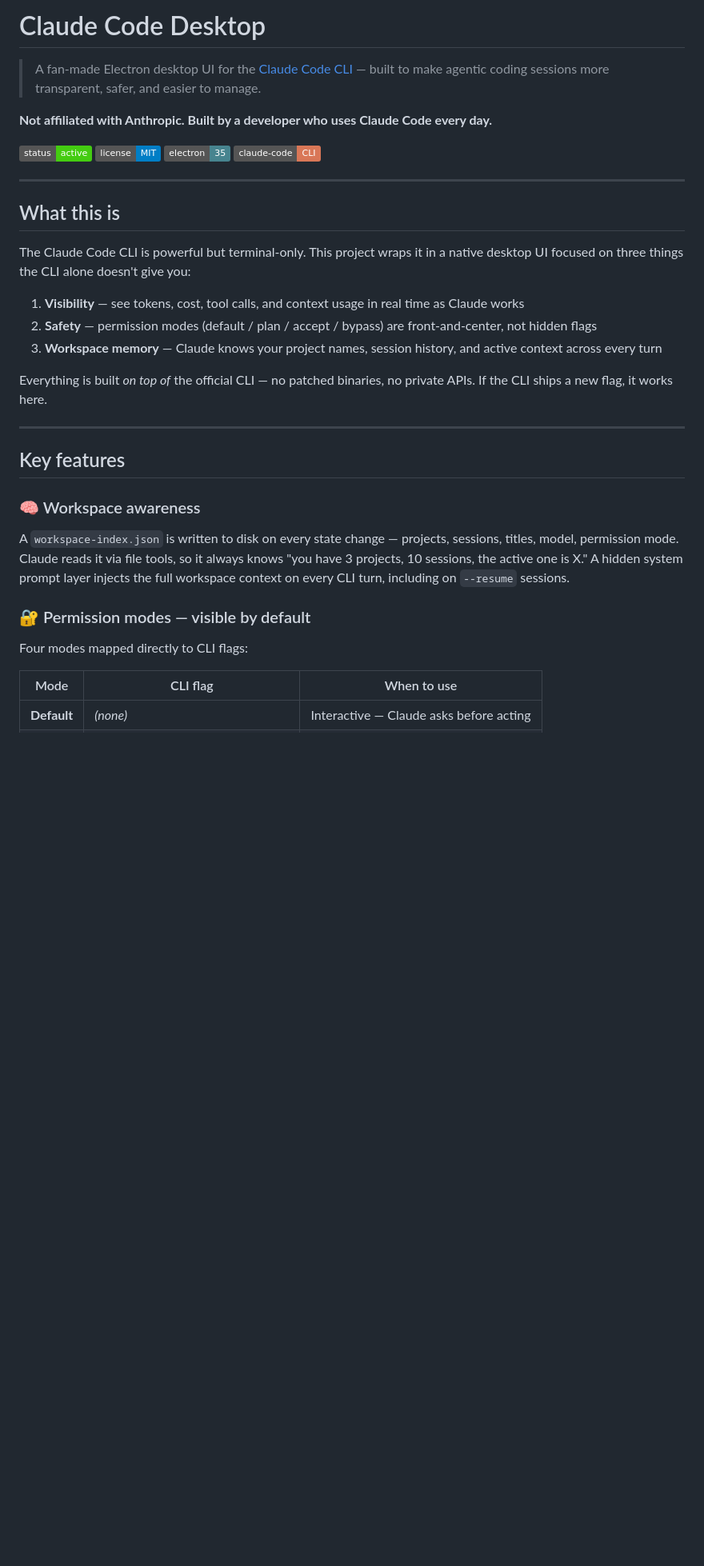
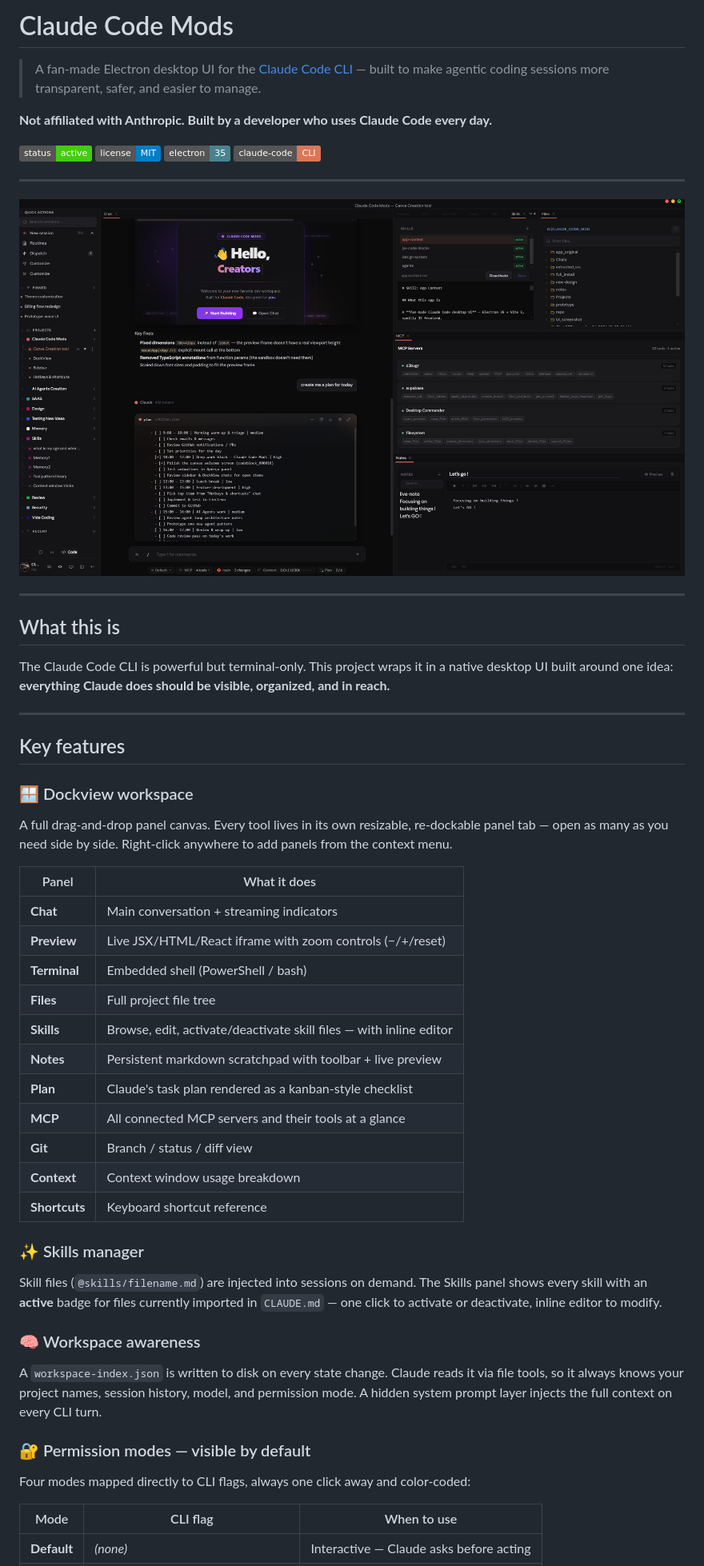
Before and after one commit to hlsitechio/Claude-Code-Mods, a Markdown page: README.md, the part around one of its changes. Shown at 80% size. Rendered like a GitHub page; pictures changed too: assets/preview.png (added); badges without logos; blank space fills up the shorter version.

```diff
--- a/README.md
+++ b/README.md
@@ -1,4 +1,4 @@
-# Claude Code Desktop
+# Claude Code Mods
 
 > A fan-made Electron desktop UI for the [Claude Code CLI](https://github.com/anthropics/claude-code) — built to make agentic coding sessions more transparent, safer, and easier to manage.
 
@@ -11,25 +11,43 @@
 
 ---
 
+![Claude Code Mods — multi-panel workspace](assets/preview.png)
+
+---
+
 ## What this is
 
-The Claude Code CLI is powerful but terminal-only. This project wraps it in a native desktop UI focused on three things the CLI alone doesn't give you:
-
-1. **Visibility** — see tokens, cost, tool calls, and context usage in real time as Claude works
-2. **Safety** — permission modes (default / plan / accept / bypass) are front-and-center, not hidden flags
-3. **Workspace memory** — Claude knows your project names, session history, and active context across every turn
-
-Everything is built *on top of* the official CLI — no patched binaries, no private APIs. If the CLI ships a new flag, it works here.
+The Claude Code CLI is powerful but terminal-only. This project wraps it in a native desktop UI built around one idea: **everything Claude does should be visible, organized, and in reach.**
 
 ---
 
 ## Key features
 
+### 🪟 Dockview workspace
+A full drag-and-drop panel canvas. Every tool lives in its own resizable, re-dockable panel tab — open as many as you need side by side. Right-click anywhere to add panels from the context menu.
+
+| Panel | What it does |
+|-------|-------------|
+| **Chat** | Main conversation + streaming indicators |
+| **Preview** | Live JSX/HTML/React iframe with zoom controls (−/+/reset) |
+| **Terminal** | Embedded shell (PowerShell / bash) |
+| **Files** | Full project file tree |
+| **Skills** | Browse, edit, activate/deactivate skill files — with inline editor |
+| **Notes** | Persistent markdown scratchpad with toolbar + live preview |
+| **Plan** | Claude's task plan rendered as a kanban-style checklist |
+| **MCP** | All connected MCP servers and their tools at a glance |
+| **Git** | Branch / status / diff view |
+| **Context** | Context window usage breakdown |
+| **Shortcuts** | Keyboard shortcut reference |
+
+### ✨ Skills manager
+Skill files (`@skills/filename.md`) are injected into sessions on demand. The Skills panel shows every skill with an **active** badge for files currently imported in `CLAUDE.md` — one click to activate or deactivate, inline editor to modify.
+
 ### 🧠 Workspace awareness
-A `workspace-index.json` is written to disk on every state change — projects, sessions, titles, model, permission mode. Claude reads it via file tools, so it always knows "you have 3 projects, 10 sessions, the active one is X." A hidden system prompt layer injects the full workspace context on every CLI turn, including on `--resume` sessions.
+A `workspace-index.json` is written to disk on every state change. Claude reads it via file tools, so it always knows your project names, session history, model, and permission mode. A hidden system prompt layer injects the full context on every CLI turn.
 
 ### 🔐 Permission modes — visible by default
-Four modes mapped directly to CLI flags:
+Four modes mapped directly to CLI flags, always one click away and color-coded:
 
 | Mode | CLI flag | When to use |
 |------|----------|-------------|
```
Also changed, not shown: other parts of README.md (+24 -69 lines), 6 other files.
